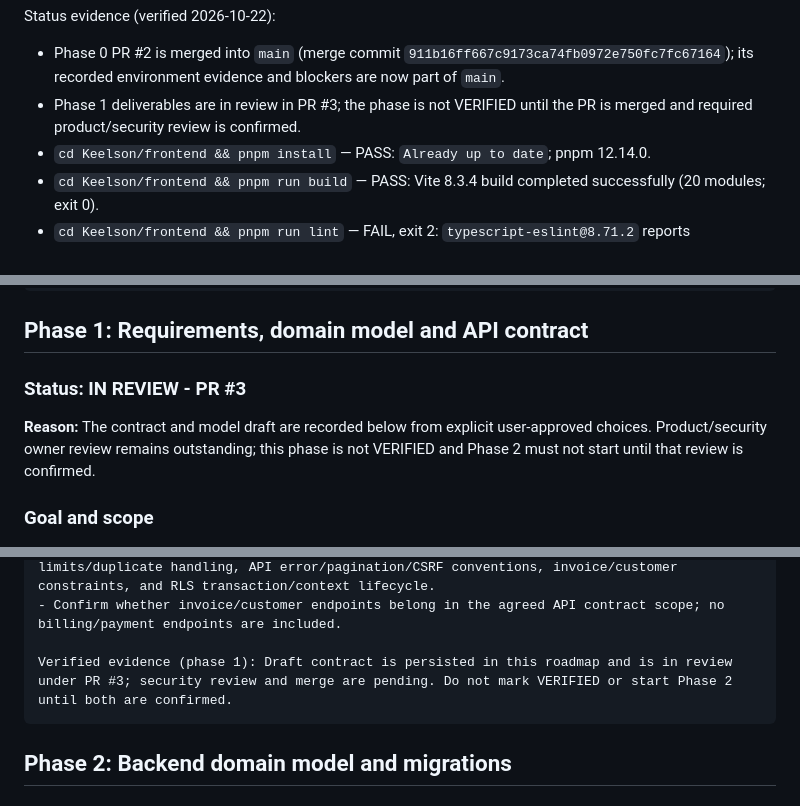
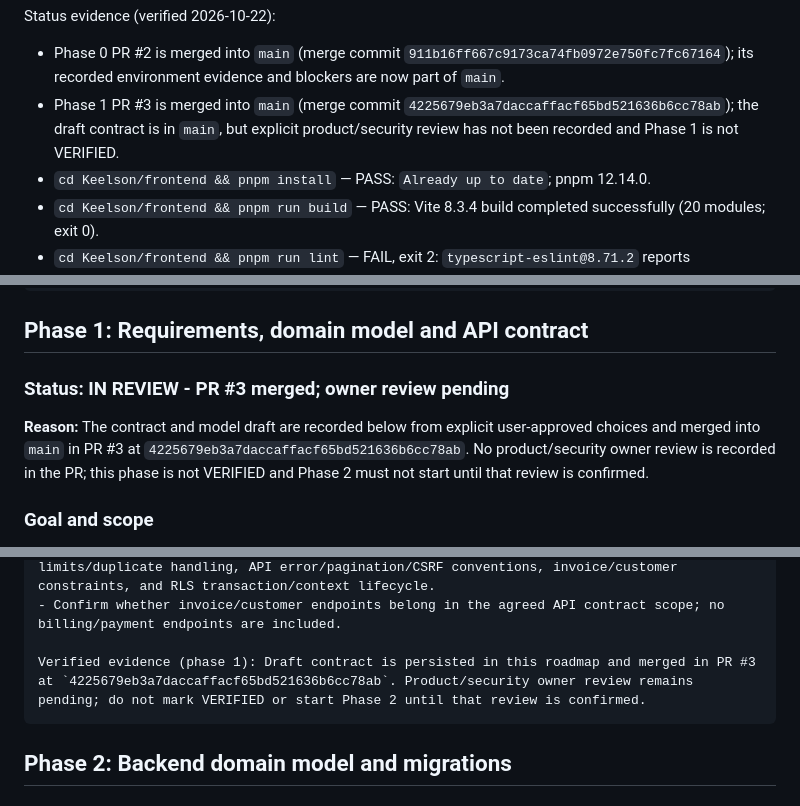
Before and after one commit to AnouerChouikhgithub/Keelson, a Markdown page: DEVELOPMENT_ROADMAP.md, 3 parts joined by grey strips. Drawn GitHub-style.

Commit message:
docs(roadmap): record Phase 1 merge status

````diff
--- a/DEVELOPMENT_ROADMAP.md
+++ b/DEVELOPMENT_ROADMAP.md
@@ -41,7 +41,7 @@ Keelson is a multi-tenant SaaS starter project with organization membership and
 
 Status evidence (verified 2026-10-22):
 - Phase 0 PR #2 is merged into `main` (merge commit `911b16ff667c9173ca74fb0972e750fc7fc67164`); its recorded environment evidence and blockers are now part of `main`.
-- Phase 1 deliverables are in review in PR #3; the phase is not VERIFIED until the PR is merged and required product/security review is confirmed.
+- Phase 1 PR #3 is merged into `main` (merge commit `4225679eb3a7daccaffacf65bd521636b6cc78ab`); the draft contract is in `main`, but explicit product/security review has not been recorded and Phase 1 is not VERIFIED.
 - `cd Keelson/frontend && pnpm install` — PASS: `Already up to date`; pnpm 12.14.0.
 - `cd Keelson/frontend && pnpm run build` — PASS: Vite 8.3.4 build completed successfully (20 modules; exit 0).
 - `cd Keelson/frontend && pnpm run lint` — FAIL, exit 2: `typescript-eslint@8.71.2` reports `typescript-eslint does not support TS 7.0.` No dependency/config workaround applied; decision: defer and retain as a blocker for a later scoped phase.
@@ -125,8 +125,8 @@ Verified evidence (phase 0): See `Status evidence` above. PR #2 is merged and th
 
 ## Phase 1: Requirements, domain model and API contract
 
-### Status: IN REVIEW - PR #3
-**Reason:** The contract and model draft are recorded below from explicit user-approved choices. Product/security owner review remains outstanding; this phase is not VERIFIED and Phase 2 must not start until that review is confirmed.
+### Status: IN REVIEW - PR #3 merged; owner review pending
+**Reason:** The contract and model draft are recorded below from explicit user-approved choices and merged into `main` in PR #3 at `4225679eb3a7daccaffacf65bd521636b6cc78ab`. No product/security owner review is recorded in the PR; this phase is not VERIFIED and Phase 2 must not start until that review is confirmed.
 
 ### Goal and scope
 Define the tenant, principal, and organization model as the secure foundation for all subsequent work. Establish API contract boundaries before any implementation begins.
@@ -275,7 +275,7 @@ Open review decisions:
 - Define ownership transfer, organization deletion/retention, invitation delivery/rate limits/duplicate handling, API error/pagination/CSRF conventions, invoice/customer constraints, and RLS transaction/context lifecycle.
 - Confirm whether invoice/customer endpoints belong in the agreed API contract scope; no billing/payment endpoints are included.
 
-Verified evidence (phase 1): Draft contract is persisted in this roadmap and is in review under PR #3; security review and merge are pending. Do not mark VERIFIED or start Phase 2 until both are confirmed.
+Verified evidence (phase 1): Draft contract is persisted in this roadmap and merged in PR #3 at `4225679eb3a7daccaffacf65bd521636b6cc78ab`. Product/security owner review remains pending; do not mark VERIFIED or start Phase 2 until that review is confirmed.
 ```
 
 ## Phase 2: Backend domain model and migrations
````
